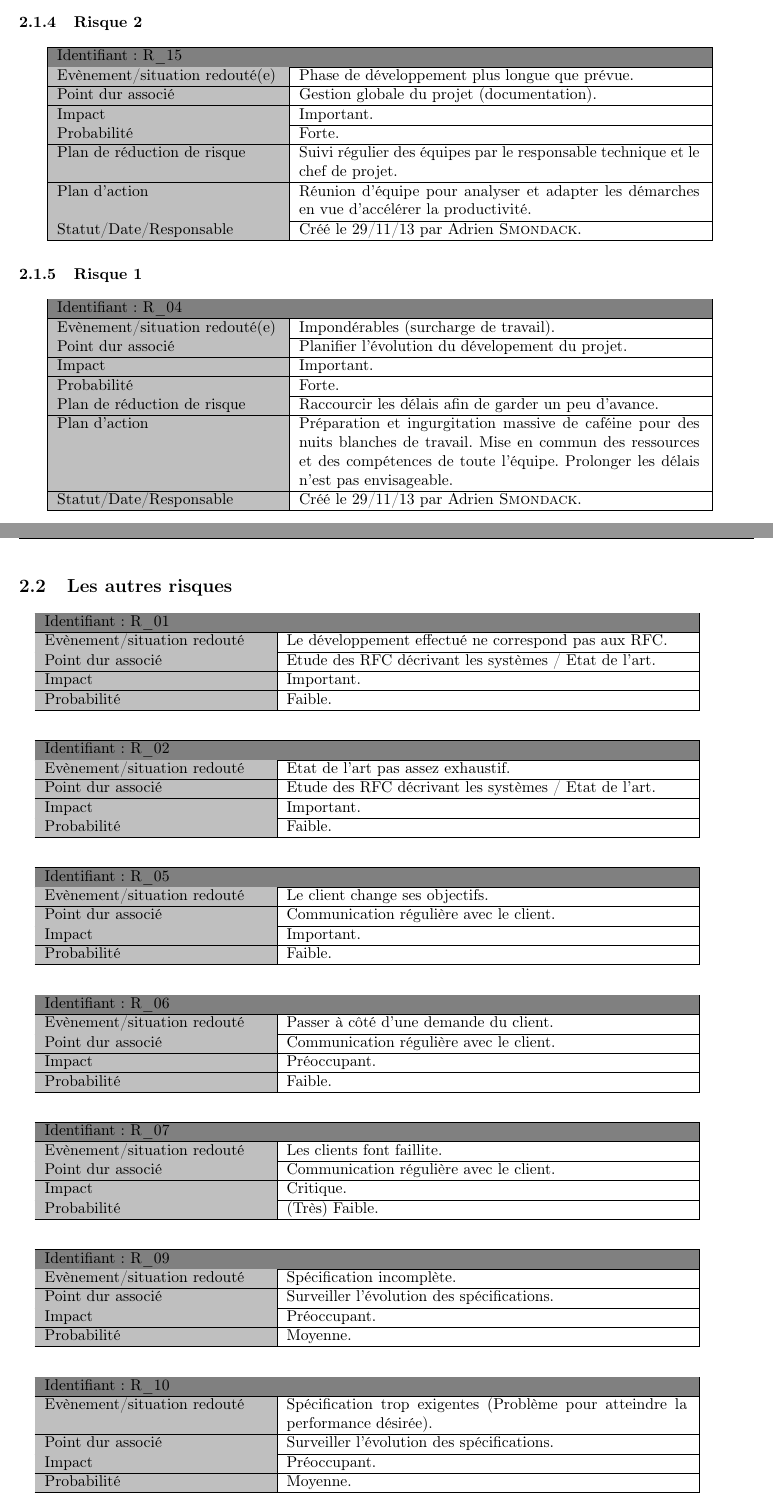
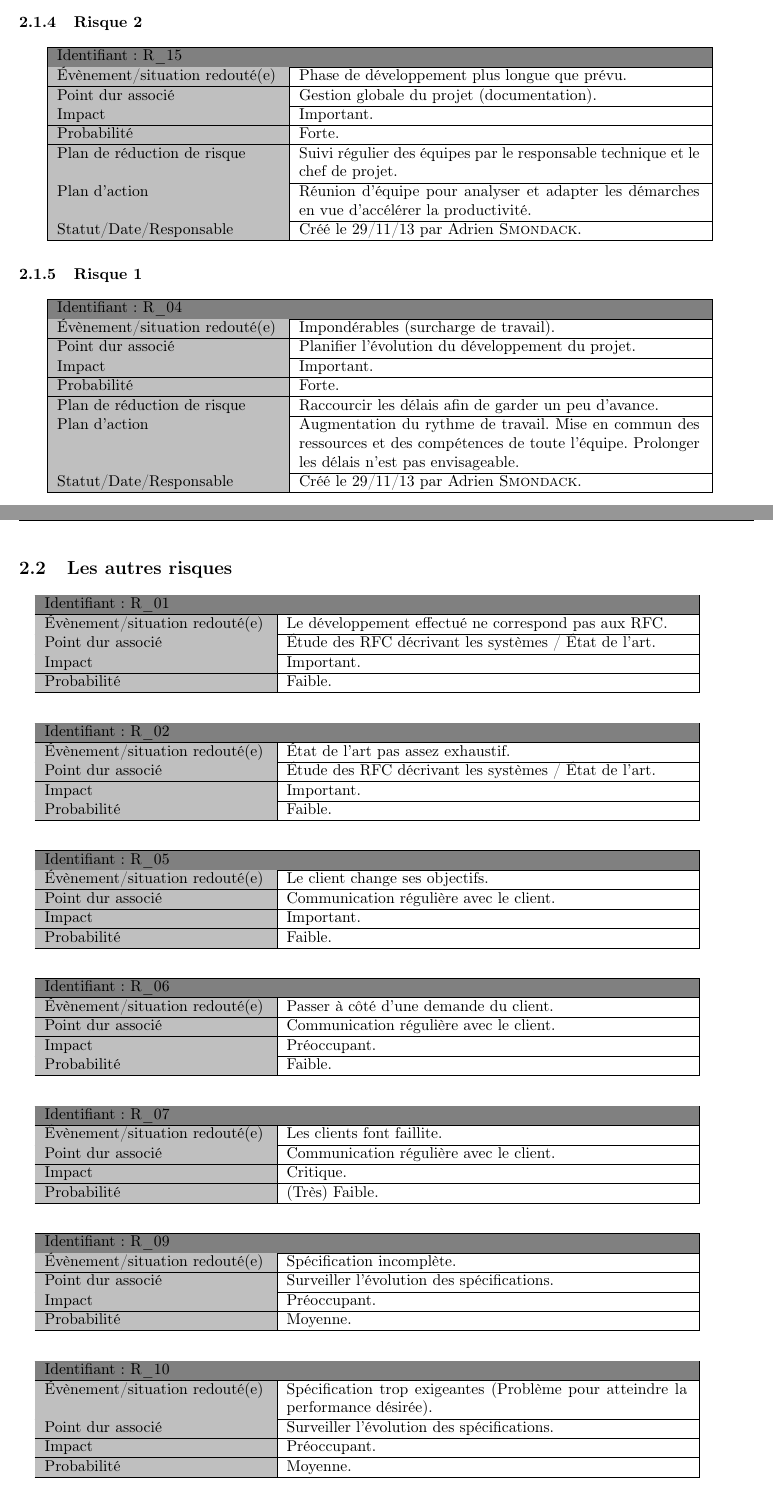
Before and after one commit to lesbeben/m1ssi2013, a LaTeX CV (doc/Analyse des Risques/AdR.tex): two parts of pages 5 and 6 of 7, joined at a grey line, cut so that both start at the same text. Compiled offline with pdfLaTeX; the source files are stored in an older character set and shown here as Unicode.

Commit message:
Corrections
Relecture et correction de l'ADR
Premières retouches pdd

```diff
--- a/doc/Analyse des Risques/AdR.tex
+++ b/doc/Analyse des Risques/AdR.tex
@@ -6,17 +6,19 @@
 
 \usepackage{multirow}
 
+\logo{../../res/logo_univ.png}
 \title{Analyse des Risques}
 \author{Adrien \bsc{Smondack}}
 \projet{M1SSI}
 \projdesc{Projet de génération d'OTP}
 \filiere{M1SSI}
-\version{1.0}
+\version{1.1}
 \relecteur{\bsc{Zigh} Benjamin}
 \signataire{\bsc{Bardet} Magali}
-\date{Novembre 2013}
+\date{Décembre 2013}
 
-\histentry{1.0}{18/12/2013}{Version finale.}
+\histentry{1.1}{20/12/2013}{Version relue et corrigée.}
+\histentry{1.0}{18/12/2013}{Version initiale.}
 
 \begin{document}
 \maketitle
@@ -133,7 +134,7 @@
 	\begin{tabular}{| p{5cm} | p{9cm} |}
 		\hline
 		\multicolumn{2}{| p{14,5cm} |}{\cellcolor{gray}Identifiant : R\_15} \\ \hline
-		\cellcolor{lightgray}Evènement/situation redouté(e) & Phase de développement plus longue que prévue. \\ \hline
+		\cellcolor{lightgray}Évènement/situation redouté(e) & Phase de développement plus longue que prévu. \\ \hline
 		\cellcolor{lightgray}Point dur associé & Gestion globale du projet (documentation). \\ \hline
 		\cellcolor{lightgray}Impact & Important. \\ \hline
 		\cellcolor{lightgray}Probabilité & Forte. \\ \hline
@@ -146,12 +147,12 @@
 	\begin{tabular}{| p{5cm} | p{9cm} |}
 		\hline
 		\multicolumn{2}{| p{14,5cm} |}{\cellcolor{gray}Identifiant : R\_04} \\ \hline
-		\cellcolor{lightgray}Evènement/situation redouté(e) & Impondérables (surcharge de travail). \\ \hline
-		\cellcolor{lightgray}Point dur associé & Planifier l'évolution du dévelopement du projet. \\ \hline
+		\cellcolor{lightgray}Évènement/situation redouté(e) & Impondérables (surcharge de travail). \\ \hline
+		\cellcolor{lightgray}Point dur associé & Planifier l'évolution du développement du projet. \\ \hline
 		\cellcolor{lightgray}Impact & Important. \\ \hline
 		\cellcolor{lightgray}Probabilité & Forte. \\ \hline
 		\cellcolor{lightgray}Plan de réduction de risque & Raccourcir les délais afin de garder un peu d'avance. \\ \hline
-		\cellcolor{lightgray}Plan d'action & Préparation et ingurgitation massive de caféine pour des nuits blanches de travail. Mise en commun des ressources et des compétences de toute l'équipe. Prolonger les délais n'est pas envisageable. \\ \hline
+		\cellcolor{lightgray}Plan d'action & Augmentation du rythme de travail. Mise en commun des ressources et des compétences de toute l'équipe. Prolonger les délais n'est pas envisageable. \\ \hline
 		\cellcolor{lightgray}Statut/Date/Responsable & Créé le 29/11/13 par Adrien \bsc{Smondack}. \\ \hline
 	\end{tabular}
 
@@ -163,8 +164,8 @@
 	\begin{tabular}{| p{5cm} | p{9cm} |}
 		\hline
 		\multicolumn{2}{| p{14,5cm} |}{\cellcolor{gray}Identifiant : R\_01} \\ \hline
-		\cellcolor{lightgray}Evènement/situation redouté & Le développement effectué ne correspond pas aux RFC. \\ \hline
-		\cellcolor{lightgray}Point dur associé & Etude des RFC décrivant les systèmes / Etat de l'art. \\ \hline
+		\cellcolor{lightgray}Évènement/situation redouté(e) & Le développement effectué ne correspond pas aux RFC. \\ \hline
+		\cellcolor{lightgray}Point dur associé & Étude des RFC décrivant les systèmes / État de l'art. \\ \hline
 		\cellcolor{lightgray}Impact & Important. \\ \hline
 		\cellcolor{lightgray}Probabilité & Faible. \\ \hline
 	\end{tabular} \\
@@ -172,8 +173,8 @@
 	\begin{tabular}{| p{5cm} | p{9cm} |}
 		\hline
 		\multicolumn{2}{| p{14,5cm} |}{\cellcolor{gray}Identifiant : R\_02} \\ \hline
-		\cellcolor{lightgray}Evènement/situation redouté & Etat de l'art pas assez exhaustif. \\ \hline
-		\cellcolor{lightgray}Point dur associé & Etude des RFC décrivant les systèmes / Etat de l'art. \\ \hline
+		\cellcolor{lightgray}Évènement/situation redouté(e) & État de l'art pas assez exhaustif. \\ \hline
+		\cellcolor{lightgray}Point dur associé & Étude des RFC décrivant les systèmes / État de l'art. \\ \hline
 		\cellcolor{lightgray}Impact & Important. \\ \hline
 		\cellcolor{lightgray}Probabilité & Faible. \\ \hline
 	\end{tabular} \\
@@ -181,7 +182,7 @@
 	\begin{tabular}{| p{5cm} | p{9cm} |}
 		\hline
 		\multicolumn{2}{| p{14,5cm} |}{\cellcolor{gray}Identifiant : R\_05} \\ \hline
-		\cellcolor{lightgray}Evènement/situation redouté & Le client change ses objectifs. \\ \hline
+		\cellcolor{lightgray}Évènement/situation redouté(e) & Le client change ses objectifs. \\ \hline
 		\cellcolor{lightgray}Point dur associé & Communication régulière avec le client. \\ \hline
 		\cellcolor{lightgray}Impact & Important. \\ \hline
 		\cellcolor{lightgray}Probabilité & Faible. \\ \hline
@@ -190,7 +191,7 @@
 	\begin{tabular}{| p{5cm} | p{9cm} |}
 		\hline
 		\multicolumn{2}{| p{14,5cm} |}{\cellcolor{gray}Identifiant : R\_06} \\ \hline
-		\cellcolor{lightgray}Evènement/situation redouté & Passer à côté d'une demande du client. \\ \hline
+		\cellcolor{lightgray}Évènement/situation redouté(e) & Passer à côté d'une demande du client. \\ \hline
 		\cellcolor{lightgray}Point dur associé & Communication régulière avec le client. \\ \hline
 		\cellcolor{lightgray}Impact & Préoccupant. \\ \hline
 		\cellcolor{lightgray}Probabilité & Faible. \\ \hline
@@ -199,7 +200,7 @@
 	\begin{tabular}{| p{5cm} | p{9cm} |}
 		\hline
 		\multicolumn{2}{| p{14,5cm} |}{\cellcolor{gray}Identifiant : R\_07} \\ \hline
-		\cellcolor{lightgray}Evènement/situation redouté & Les clients font faillite. \\ \hline
+		\cellcolor{lightgray}Évènement/situation redouté(e) & Les clients font faillite. \\ \hline
 		\cellcolor{lightgray}Point dur associé & Communication régulière avec le client. \\ \hline
 		\cellcolor{lightgray}Impact & Critique. \\ \hline
 		\cellcolor{lightgray}Probabilité & (Très) Faible. \\ \hline
@@ -208,7 +209,7 @@
 	\begin{tabular}{| p{5cm} | p{9cm} |}
 		\hline
 		\multicolumn{2}{| p{14,5cm} |}{\cellcolor{gray}Identifiant : R\_09} \\ \hline
-		\cellcolor{lightgray}Evènement/situation redouté & Spécification incomplète. \\ \hline
+		\cellcolor{lightgray}Évènement/situation redouté(e) & Spécification incomplète. \\ \hline
 		\cellcolor{lightgray}Point dur associé & Surveiller l'évolution des spécifications. \\ \hline
 		\cellcolor{lightgray}Impact & Préoccupant. \\ \hline
 		\cellcolor{lightgray}Probabilité & Moyenne. \\ \hline
@@ -217,7 +218,7 @@
 	\begin{tabular}{| p{5cm} | p{9cm} |}
 		\hline
 		\multicolumn{2}{| p{14,5cm} |}{\cellcolor{gray}Identifiant : R\_10} \\ \hline
-		\cellcolor{lightgray}Evènement/situation redouté & Spécification trop exigentes (Problème pour atteindre la performance désirée). \\ \hline
+		\cellcolor{lightgray}Évènement/situation redouté(e) & Spécification trop exigeantes (Problème pour atteindre la performance désirée). \\ \hline
 		\cellcolor{lightgray}Point dur associé & Surveiller l'évolution des spécifications. \\ \hline
 		\cellcolor{lightgray}Impact & Préoccupant. \\ \hline
 		\cellcolor{lightgray}Probabilité & Moyenne. \\ \hline
```
Also changed, not shown: doc/Plan de Développement/PdD.tex (+2 -2 lines), doc/Analyse des Risques/AdR.tex (31 more changed lines).
